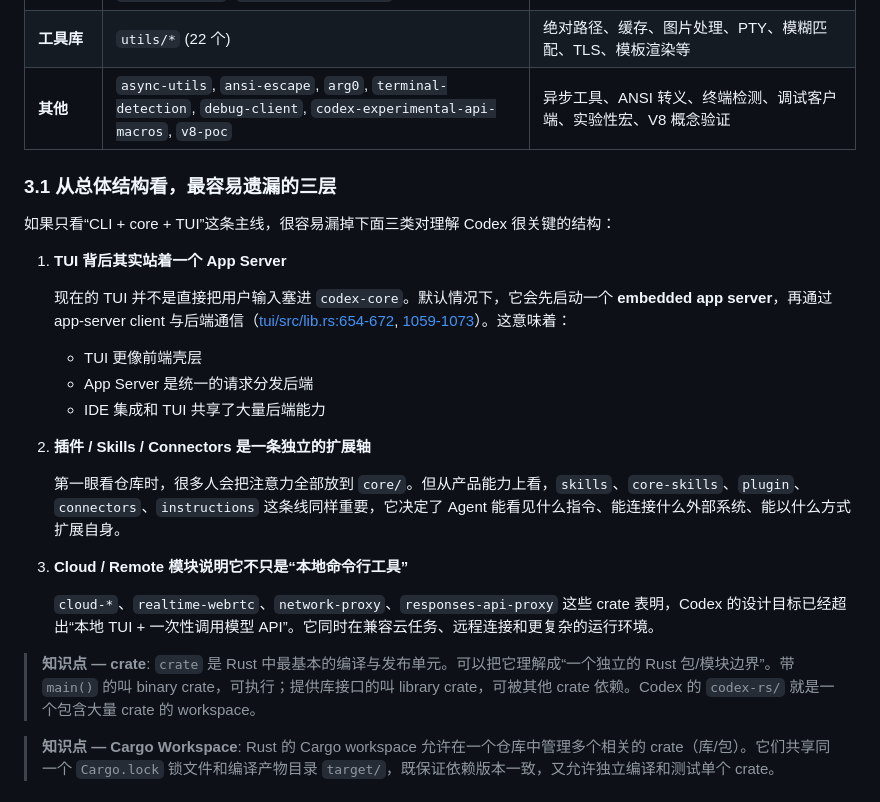
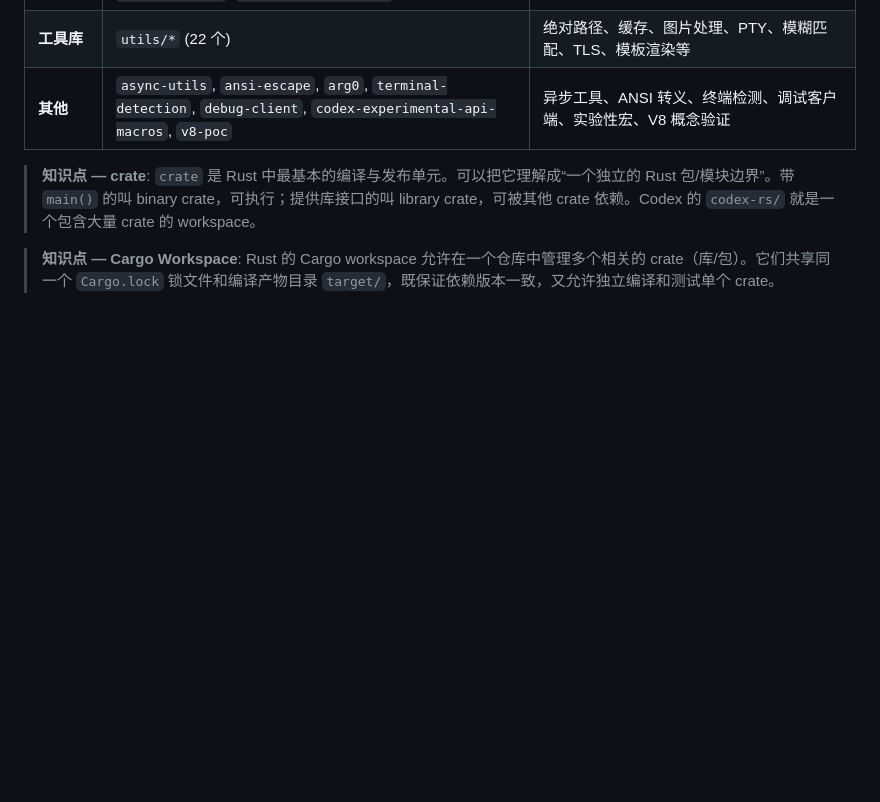
Before and after one commit to yibn2008/learn-codex, a Markdown page: wiki/00-project-overview.md, the part around the change. Drawn GitHub-style; blank space fills up the shorter version.

Commit message:
docs: remove redundant sections on Codex architecture, clarify key components

```diff
--- a/wiki/00-project-overview.md
+++ b/wiki/00-project-overview.md
@@ -258,26 +258,6 @@ Codex 的 Rust 部分是一个大型 Cargo workspace（见 [Cargo.toml:1-91](htt
 | **工具库** | `utils/*` (22 个) | 绝对路径、缓存、图片处理、PTY、模糊匹配、TLS、模板渲染等 |
 | **其他** | `async-utils`, `ansi-escape`, `arg0`, `terminal-detection`, `debug-client`, `codex-experimental-api-macros`, `v8-poc` | 异步工具、ANSI 转义、终端检测、调试客户端、实验性宏、V8 概念验证 |
 
-### 3.1 从总体结构看，最容易遗漏的三层
-
-如果只看“CLI + core + TUI”这条主线，很容易漏掉下面三类对理解 Codex 很关键的结构：
-
-1. **TUI 背后其实站着一个 App Server**
-
-   现在的 TUI 并不是直接把用户输入塞进 `codex-core`。默认情况下，它会先启动一个 **embedded app server**，再通过 app-server client 与后端通信（[tui/src/lib.rs:654-672](https://github.com/openai/codex/blob/main/codex-rs/tui/src/lib.rs#L654-L672), [1059-1073](https://github.com/openai/codex/blob/main/codex-rs/tui/src/lib.rs#L1059-L1073)）。这意味着：
-
-   - TUI 更像前端壳层
-   - App Server 是统一的请求分发后端
-   - IDE 集成和 TUI 共享了大量后端能力
-
-2. **插件 / Skills / Connectors 是一条独立的扩展轴**
-
-   第一眼看仓库时，很多人会把注意力全部放到 `core/`。但从产品能力上看，`skills`、`core-skills`、`plugin`、`connectors`、`instructions` 这条线同样重要，它决定了 Agent 能看见什么指令、能连接什么外部系统、能以什么方式扩展自身。
-
-3. **Cloud / Remote 模块说明它不只是“本地命令行工具”**
-
-   `cloud-*`、`realtime-webrtc`、`network-proxy`、`responses-api-proxy` 这些 crate 表明，Codex 的设计目标已经超出“本地 TUI + 一次性调用模型 API”。它同时在兼容云任务、远程连接和更复杂的运行环境。
-
 > **知识点 — crate**: `crate` 是 Rust 中最基本的编译与发布单元。可以把它理解成“一个独立的 Rust 包/模块边界”。带 `main()` 的叫 binary crate，可执行；提供库接口的叫 library crate，可被其他 crate 依赖。Codex 的 `codex-rs/` 就是一个包含大量 crate 的 workspace。
 
 > **知识点 — Cargo Workspace**: Rust 的 Cargo workspace 允许在一个仓库中管理多个相关的 crate（库/包）。它们共享同一个 `Cargo.lock` 锁文件和编译产物目录 `target/`，既保证依赖版本一致，又允许独立编译和测试单个 crate。
```
